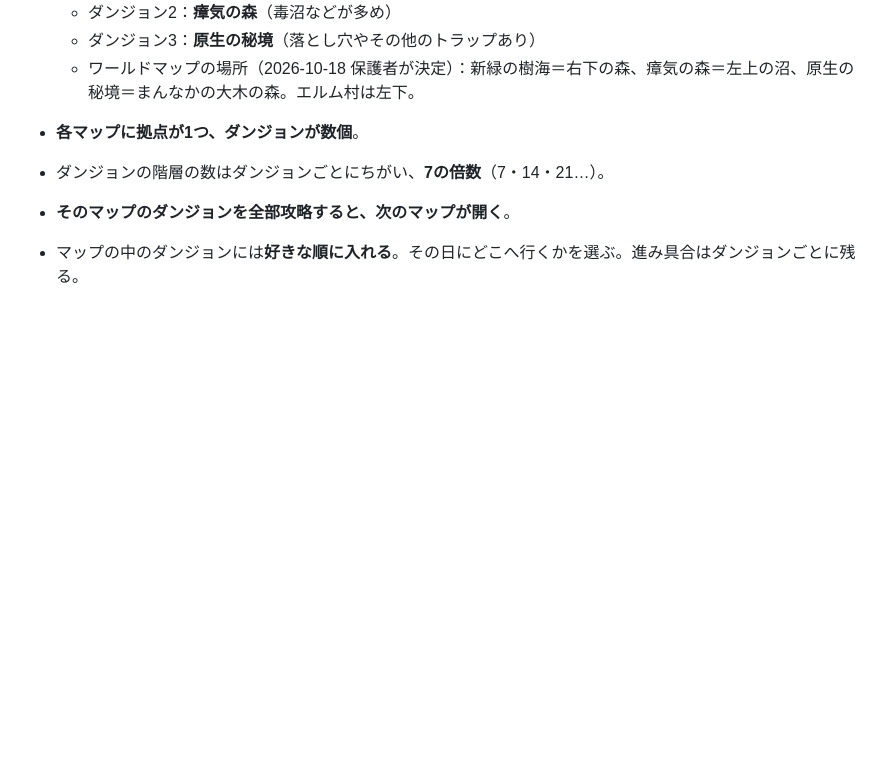
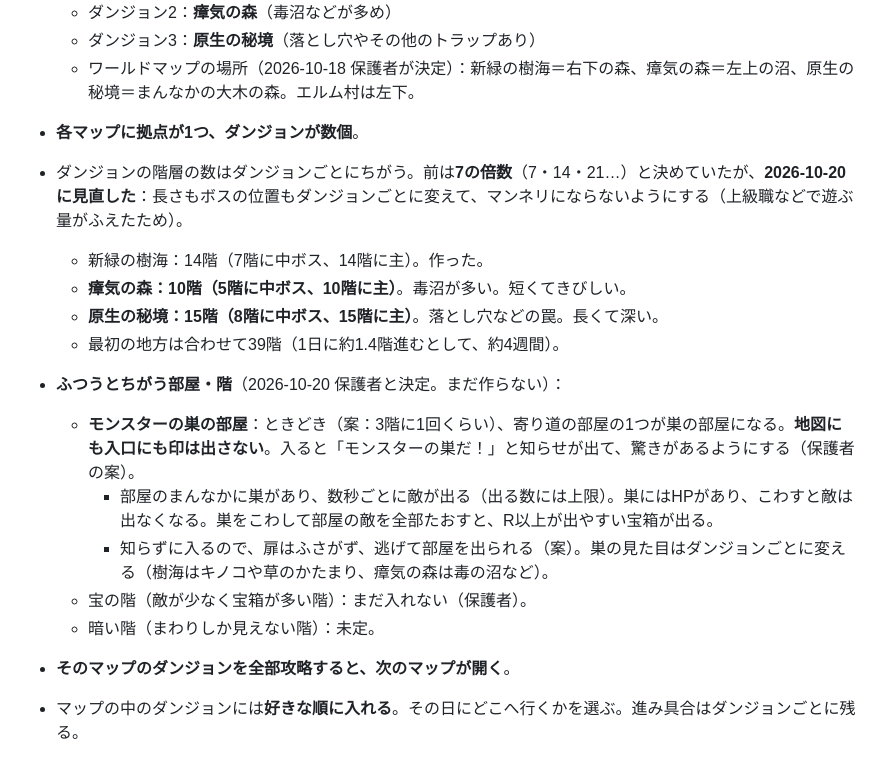
Before and after one commit to ozackdown0925-web/brain-dungeon, a Markdown page: docs/game-design.md, the part around the change. Drawn GitHub-style; blank space fills up the shorter version.

Commit message:
設計メモ：瘴気の森10階・原生の秘境15階、モンスターの巣の部屋 (#66)
* 設計メモ：瘴気の森は10階、原生の秘境は15階（7の倍数をやめ、ボスの位置もダンジョンごとに変える）

Co-Authored-By: Claude Opus 5.5 <noreply@anthropic.com>
Claude-Session: https://claude.ai/code/session_016U6yAVYpKMLWCSngqUXR27

* 設計メモ：モンスターの巣の部屋（入るまで分からない）

Co-Authored-By: Claude Opus 5.5 <noreply@anthropic.com>
Claude-Session: https://claude.ai/code/session_016U6yAVYpKMLWCSngqUXR27

---------

Co-authored-by: Claude <noreply@anthropic.com>

```diff
--- a/docs/game-design.md
+++ b/docs/game-design.md
@@ -78,7 +78,17 @@
   - ダンジョン3：**原生の秘境**（落とし穴やその他のトラップあり）
   - ワールドマップの場所（2026-10-18 保護者が決定）：新緑の樹海＝右下の森、瘴気の森＝左上の沼、原生の秘境＝まんなかの大木の森。エルム村は左下。
 - **各マップに拠点が1つ、ダンジョンが数個**。
-- ダンジョンの階層の数はダンジョンごとにちがい、**7の倍数**（7・14・21…）。
+- ダンジョンの階層の数はダンジョンごとにちがう。前は**7の倍数**（7・14・21…）と決めていたが、**2026-10-20 に見直した**：長さもボスの位置もダンジョンごとに変えて、マンネリにならないようにする（上級職などで遊ぶ量がふえたため）。
+  - 新緑の樹海：14階（7階に中ボス、14階に主）。作った。
+  - **瘴気の森：10階（5階に中ボス、10階に主）**。毒沼が多い。短くてきびしい。
+  - **原生の秘境：15階（8階に中ボス、15階に主）**。落とし穴などの罠。長くて深い。
+  - 最初の地方は合わせて39階（1日に約1.4階進むとして、約4週間）。
+- **ふつうとちがう部屋・階**（2026-10-20 保護者と決定。まだ作らない）：
+  - **モンスターの巣の部屋**：ときどき（案：3階に1回くらい）、寄り道の部屋の1つが巣の部屋になる。**地図にも入口にも印は出さない**。入ると「モンスターの巣だ！」と知らせが出て、驚きがあるようにする（保護者の案）。
+    - 部屋のまんなかに巣があり、数秒ごとに敵が出る（出る数には上限）。巣にはHPがあり、こわすと敵は出なくなる。巣をこわして部屋の敵を全部たおすと、R以上が出やすい宝箱が出る。
+    - 知らずに入るので、扉はふさがず、逃げて部屋を出られる（案）。巣の見た目はダンジョンごとに変える（樹海はキノコや草のかたまり、瘴気の森は毒の沼など）。
+  - 宝の階（敵が少なく宝箱が多い階）：まだ入れない（保護者）。
+  - 暗い階（まわりしか見えない階）：未定。
 - **そのマップのダンジョンを全部攻略すると、次のマップが開く**。
 - マップの中のダンジョンには**好きな順に入れる**。その日にどこへ行くかを選ぶ。進み具合はダンジョンごとに残る。
 - 7階層ごとのボスは中ボス。**いちばん下の階層のボス（主）をたおしたら、そのダンジョンは攻略**。
```
